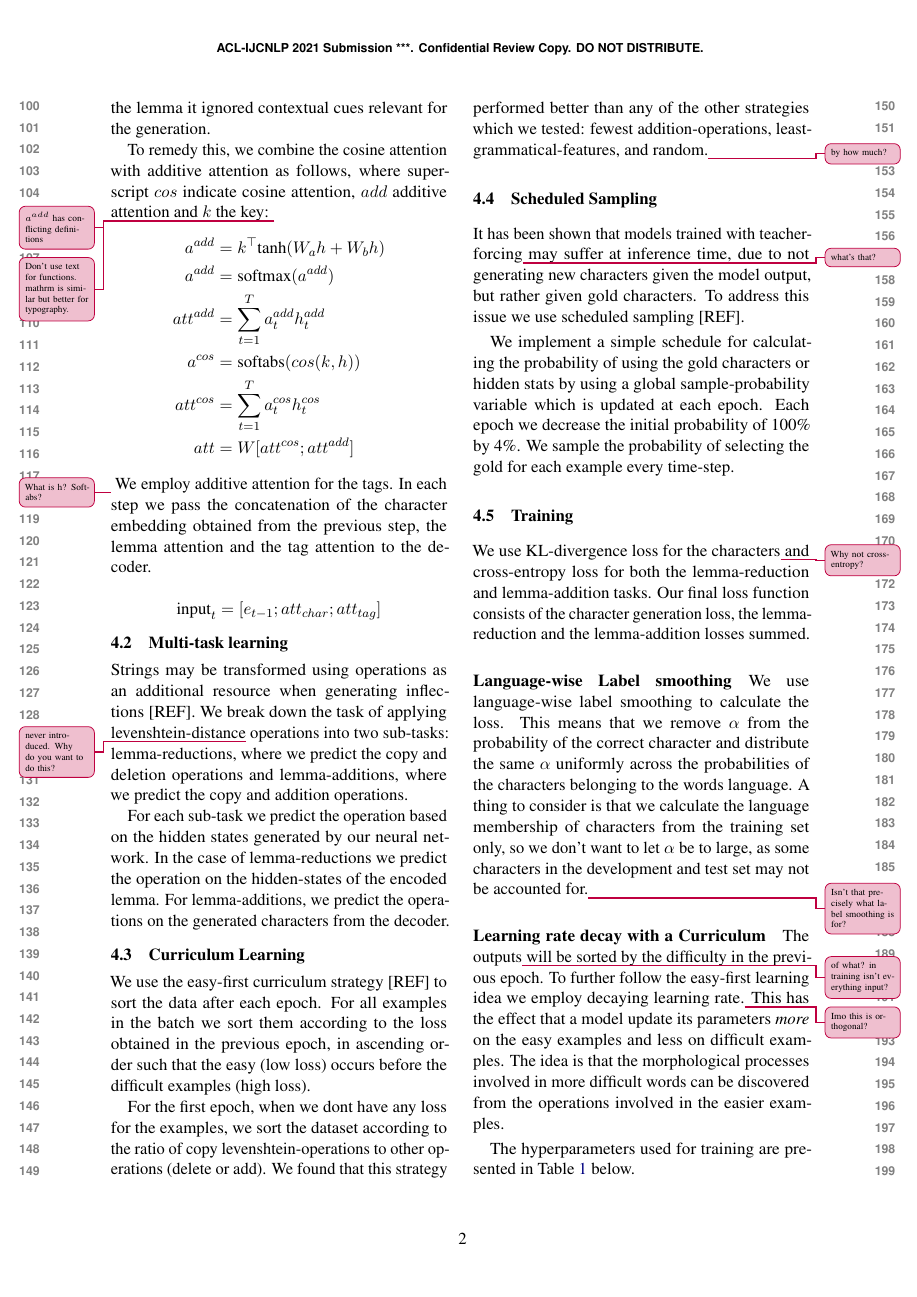
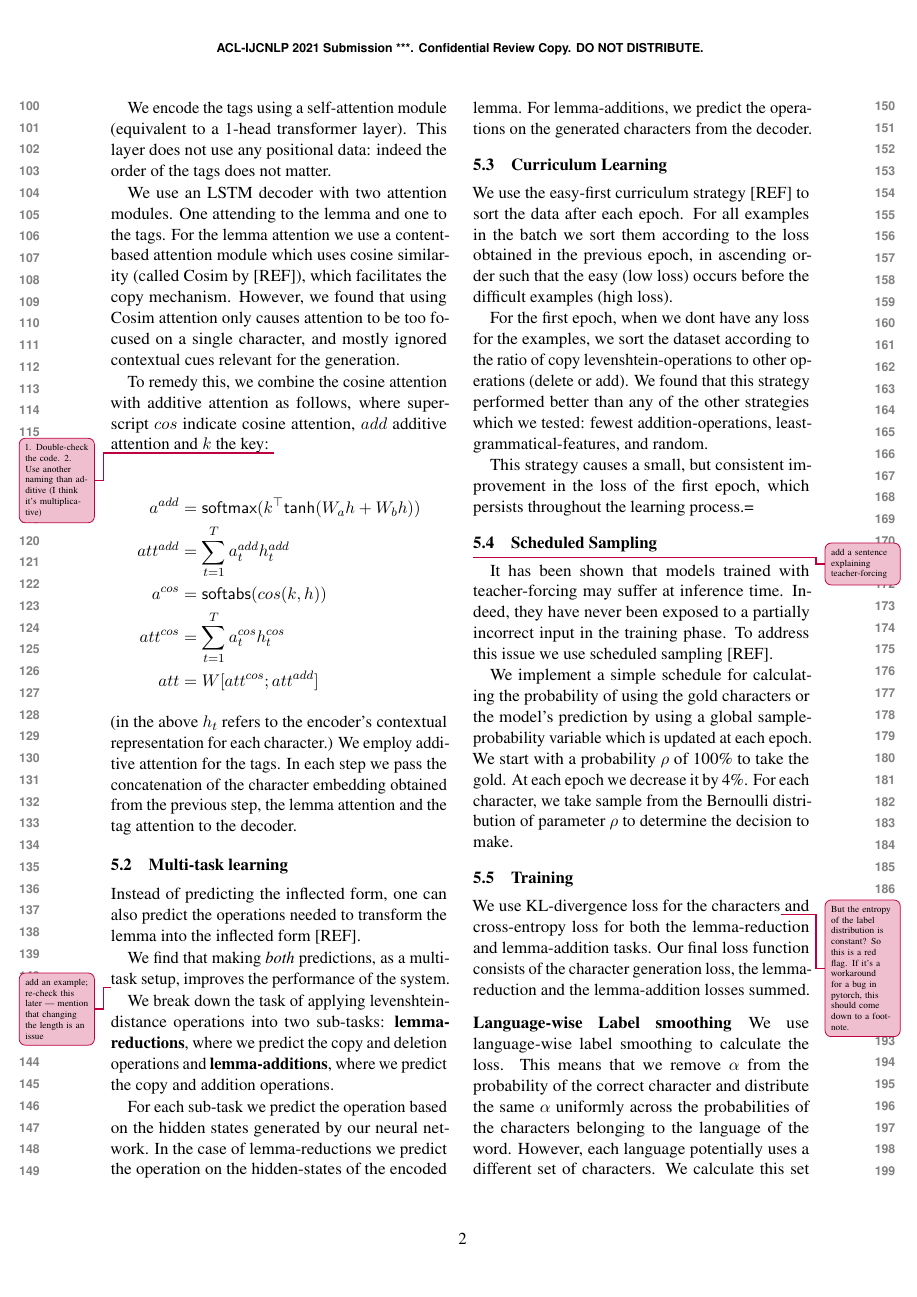
Before and after one commit to adamlek/multilingual-morphological-inflection, a LaTeX paper (paper/acl2021.tex): page 2 of 3. Compiled offline with pdfLaTeX.

Commit message:
discussion

```diff
--- a/paper/acl2021.tex
+++ b/paper/acl2021.tex
@@ -134,35 +143,48 @@ mainly focused on the most similar\jp{similar to what?} characters in the lemma
-contextual cues relevant for the generation.
+We encode the tags using a self-attention module (equivalent to a 1-head transformer layer).
+This layer does not use any positional data: indeed the order of the tags does not matter.
+
+We use an LSTM decoder with two attention modules. One attending to
+the lemma and one to the tags. For the lemma attention we use a
+content-based attention module which uses cosine similarity (called
+Cosim by [REF]), which facilitates the copy mechanism.  However, we
+found that using Cosim attention only causes attention to be too
+focused on a single character, and mostly ignored contextual cues
+relevant for the generation.
 
 To remedy this, we combine the cosine attention with additive
 attention as follows, where superscript $cos$ indicate cosine attention,
-$add$ additive attention and $k$ the key:\jp{\(a^{add}\) has conflicting definitions}
-\jp{Don't use text for functions. mathrm is similar but better for typography.}
+$add$ additive attention and $k$ the key:
+\jp{
+  1. Double-check the code.
+  2. Use another naming than additive (I think it's multiplicative)}
+
 \begin{align*}
-	a^{add} & = k^\top\text{tanh}(W_ah + W_bh)\\
-    a^{add} & = \text{softmax}(a^{add})\\
+	a^{add} & = \mathsf{softmax}(k^\top\mathsf{tanh}(W_ah + W_bh))\\
 	att^{add} & = \sum_{t=1}^{T}a_t^{add}h_t^{add}\\
-	a^{cos} & = \text{softabs}(cos(k,h))\\
+	a^{cos} & = \mathsf{softabs}(cos(k,h))\\
 	att^{cos} & = \sum_{t=1}^{T}a_t^{cos}h_t^{cos}\\
 	att & = W[att^{cos}; att^{add}]
 \end{align*}
-\jp{What is h? Softabs? }
+(in the above $h_t$ refers to the encoder's contextual representation for each character.)
 We employ additive attention for the tags. In each step we pass the
 concatenation of the character embedding obtained from the previous
 step, the lemma attention and the tag attention to the decoder.
 
-\begin{equation*}
-\text{input}_t = [e_{t-1}; att_{char}; att_{tag}]
-\end{equation*}
-
-
+% \[\text{input}_t = [e_{t-1}; att_{char}; att_{tag}]\]
 
 \subsection{Multi-task learning}
 
-Strings may be transformed using operations
-as an additional resource when generating inflections [REF].
-We break down the task of applying levenshtein-distance\jp{never introduced. Why do you want to do this?} operations
-into two sub-tasks: lemma-reductions, where we predict the copy and
-deletion operations and lemma-additions, where we predict the copy and
+Instead of predicting the inflected form, one can also predict the
+operations needed to transform the lemma into the inflected form
+[REF].
+
+We find that making \emph{both} predictions, as a multitask setup,
+improves the performance of the system.
+
+\jp{add an example; re-check this later --- mention that changing the length is an issue}
+We break down the task of applying levenshtein-distance operations
+into two sub-tasks: \textbf{lemma-reductions}, where we predict the copy and
+deletion operations and \textbf{lemma-additions}, where we predict the copy and
 addition operations.
 
 For each sub-task we predict the operation based on the hidden states
@@ -182,33 +204,41 @@ For the first epoch, when we dont have any loss for the examples, we
 sort the dataset according to the ratio of copy levenshtein-operations
 to other operations (delete or add). We found that this strategy
 performed better than any of the other strategies which we tested:
-fewest addition-operations, least-grammatical-features, and random.\jp{by how much?}
+fewest addition-operations, least-grammatical-features, and random.
+
+This strategy causes a small, but consistent improvement in the loss
+of the first epoch, which persists throughout the learning process.=
 
 \subsection{Scheduled Sampling}
 
-It has been shown that models trained with teacher-forcing\jp{what's that?} may suffer
-at inference time, due to not generating new characters given the
-model output, but rather given gold characters. To address this issue
-we use scheduled sampling [REF].
+\jp{add a sentence explaining teacher-forcing}
+
+It has been shown that models trained with teacher-forcing may suffer
+at inference time. Indeed, they have never been exposed to a partially
+incorrect input in the training phase.  To address this issue we use
+scheduled sampling [REF].
 
 We implement a simple schedule for calculating the probability of
-using the gold characters or hidden stats by using a global
-sample-probability variable which is updated at each epoch. Each epoch
-we decrease the initial probability of 100\% by 4\%. We sample the
-probability of selecting the gold for each example every time-step.
+using the gold characters or the model's prediction by using a global
+sample-probability variable which is updated at each epoch. We start
+with a probability \(\rho\) of 100\% to take the gold. At each epoch
+we decrease it by 4\%. For each character, we take sample from the
+Bernoulli distribution of parameter \(\rho\) to determine the
+decision to make.
 
 \subsection{Training}
 
-We use KL-divergence loss for the characters\jp{Why not cross-entropy?} and cross-entropy loss
-for both the lemma-reduction and lemma-addition tasks. Our final loss
-function consists of the character generation loss, the
-lemma-reduction and the lemma-addition losses summed.
+We use KL-divergence loss for the characters\jp{But the entropy of the
+  label distribution is constant? So this is a red flag. If it's a
+  workaround for a bug in pytorch, this should come down to a
+  footnote.} and cross-entropy loss for both the lemma-reduction and
+lemma-addition tasks. Our final loss function consists of the
+character generation loss, the lemma-reduction and the lemma-addition
+losses summed.
 
 \paragraph{Language-wise Label smoothing} We use language-wise label
 smoothing to calculate the loss. This means that we remove $\alpha$
-from the probability of the correct character and distribute the same $\alpha$
-uniformly across the probabilities of the characters belonging to the words language. A
-thing to consider is that we calculate the language membership of
-characters from the training set only, so we don't want to let
-$\alpha$ be to large, as some characters in the development and test
-set may not be accounted for.\jp{Isn't that precisely what label smoothing is for?}
+from the probability of the correct character and distribute the same
+$\alpha$ uniformly across the probabilities of the characters
+belonging to the language of the word. However, each language
+potentially uses a different set of characters. We calculate this set
@@ -215,8 +249 @@ set may not be accounted for.\jp{Isn't that precisely what label smoothing is fo
 
-\paragraph{Learning rate decay with a Curriculum} The outputs\jp{of what? in training isn't everything input?} will be
-sorted by the difficulty in the previous epoch. To further follow the
-easy-first learning idea we employ decaying learning rate.\jp{Imo this is orthogonal?} This has
-the effect that a model update its parameters \textit{more} on the
-easy examples and less on difficult examples. The idea is that the
-morphological processes involved in more difficult words can be
-discovered from the operations involved in the easier examples.
```
Also changed, not shown: paper/acl2021.tex (56 more changed lines).
